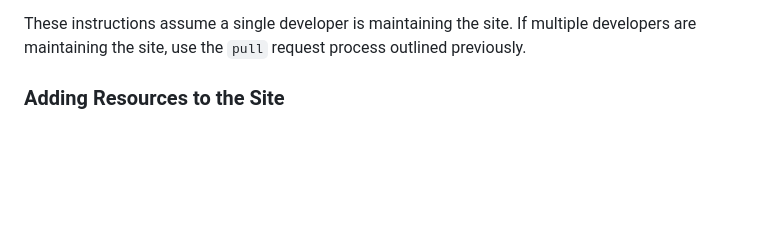
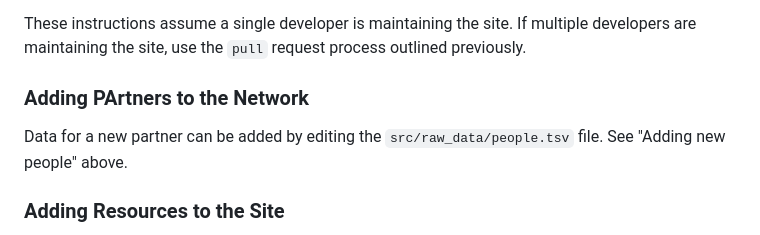
Before and after one commit to vr-leeds/ihc-website-development, a Markdown page: README.md, the part around one of its changes. GitHub-like rendering; blank space fills up the shorter version.

Commit message:
Added section on partners

```diff
--- a/README.md
+++ b/README.md
@@ -26,6 +25,9 @@ Data for a new member can be added to the network section of the website by edit
 6) Push your local master branch to the remote.
 
 These instructions assume a single developer is maintaining the site. If multiple developers are maintaining the site, use the `pull` request process outlined previously.
+
+### Adding PArtners to the Network
+Data for a new partner can be added by editing the `src/raw_data/people.tsv` file. See "Adding new people" above.
 
 ### Adding Resources to the Site
 
```
Also changed, not shown: other parts of README.md (+0 -1 lines).
